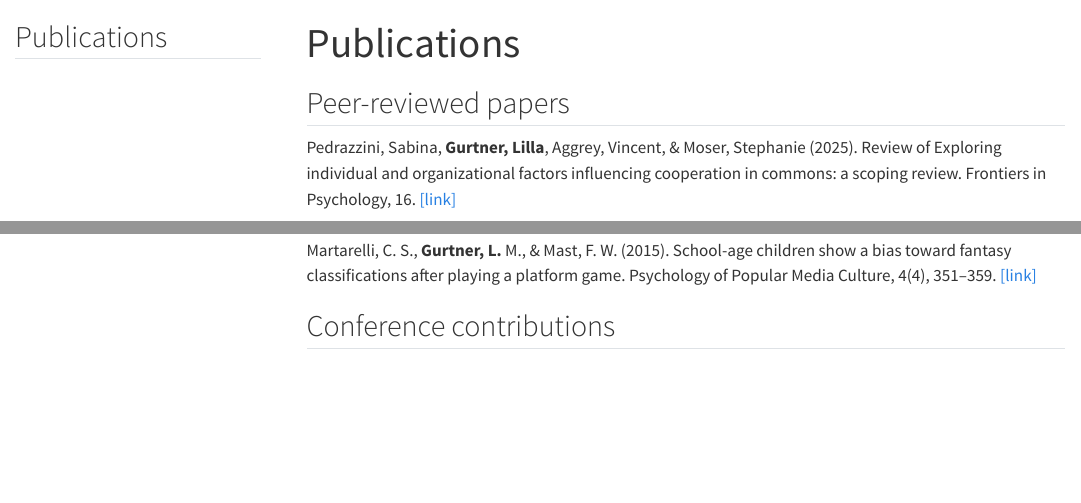
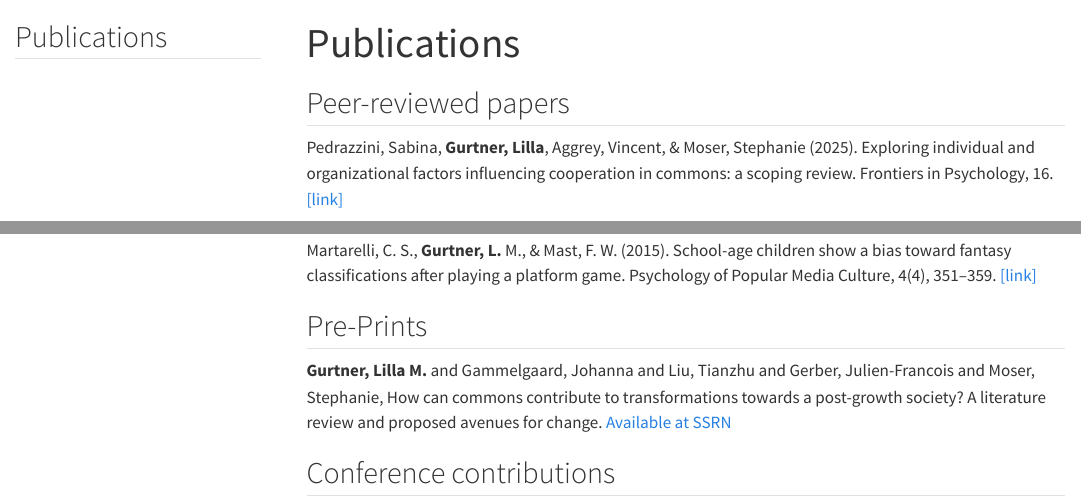
Before and after one commit to LiGurtner/mywebsite, a Quarto document (publications/index_pub.qmd): the page in a window 1100 px wide, from its top, and a second part further down, joined at a grey line. Rendered offline with R 4.5, knitr and Pandoc in place of Quarto, with nearby package versions; menus at the side of the page are left out.

Commit message:
added the growth preprint

```diff
--- a/publications/index_pub.qmd
+++ b/publications/index_pub.qmd
@@ -10,7 +10,7 @@ editor_options:
 
 ## Peer-reviewed papers
 
-Pedrazzini, Sabina, **Gurtner, Lilla**, Aggrey, Vincent, & Moser, Stephanie (2025). Review of Exploring individual and organizational factors influencing cooperation in commons: a scoping review. Frontiers in Psychology, 16. [[link]](https://doi.org/10.3389/fpsyg.2025.1465057)
+Pedrazzini, Sabina, **Gurtner, Lilla**, Aggrey, Vincent, & Moser, Stephanie (2025). Exploring individual and organizational factors influencing cooperation in commons: a scoping review. Frontiers in Psychology, 16. [[link]](https://doi.org/10.3389/fpsyg.2025.1465057)
 
 
 Ertl, M., & **Gurtner, L. M.** (2025). Human sciences can increase technology acceptance in rehabilitation science: A call for action. Frontiers in Rehabilitation Sciences, 5, 1356445. [[link]](https://doi.org/10.3389/fresc.2024.1356445)
@@ -36,6 +36,10 @@ Mast, F. W., & **Gurtner, L.** M. (2023). Mental Rotation and Visual Imagery. In
 
 Martarelli, C. S., **Gurtner, L.** M., & Mast, F. W. (2015). School-age children show a bias toward fantasy classifications after playing a platform game. Psychology of Popular Media Culture, 4(4), 351–359. [[link]](https://doi.org/10.1037/ppm0000051)
 
+
+## Pre-Prints
+
+**Gurtner, Lilla M.** and Gammelgaard, Johanna and Liu, Tianzhu and Gerber, Julien-Francois and Moser, Stephanie, How can commons contribute to transformations towards a post-growth society? A literature review and proposed avenues for change. [Available at SSRN](https://ssrn.com/abstract=5495505)
 
 
 ##  Conference contributions
```
